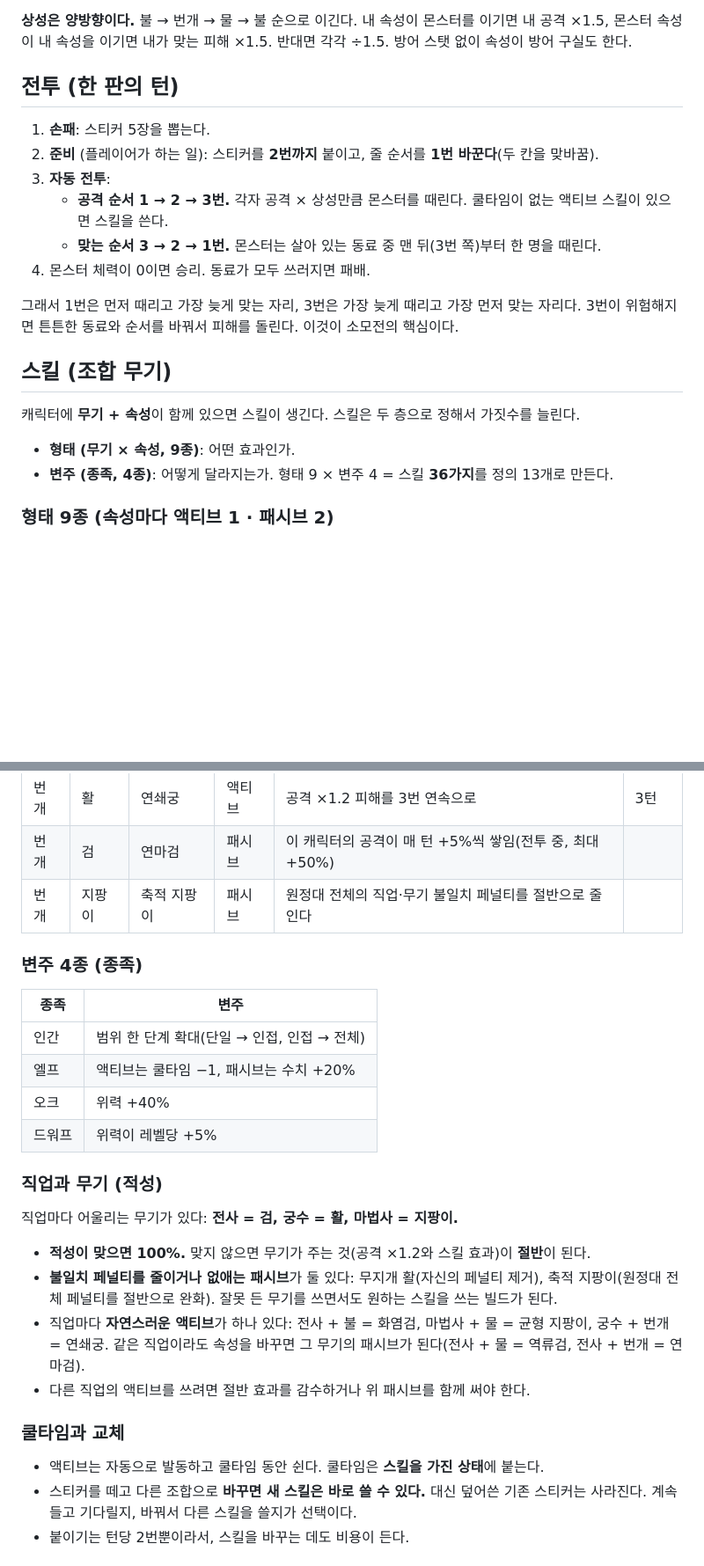
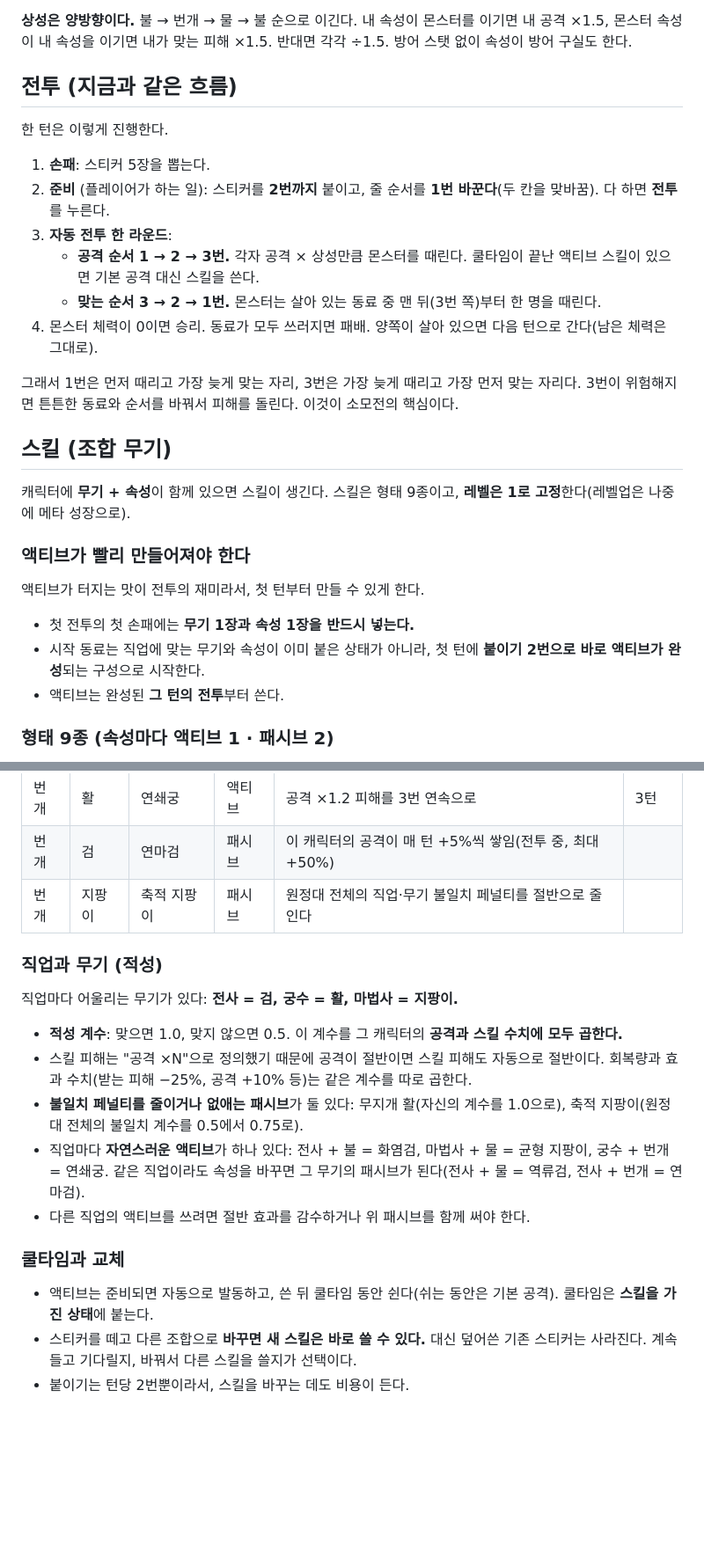
Before and after one commit to koreanyo1548-maker/StickerBattle, a Markdown page: docs/rpg-redesign.md, 2 parts joined by grey strips. Shown at 88% size. GitHub-like rendering; blank space fills up the shorter version.

```diff
--- a/docs/rpg-redesign.md
+++ b/docs/rpg-redesign.md
@@ -39,23 +39,29 @@
 
 **상성은 양방향이다.** 불 → 번개 → 물 → 불 순으로 이긴다. 내 속성이 몬스터를 이기면 내 공격 ×1.5, 몬스터 속성이 내 속성을 이기면 내가 맞는 피해 ×1.5. 반대면 각각 ÷1.5. 방어 스탯 없이 속성이 방어 구실도 한다.
 
-## 전투 (한 판의 턴)
+## 전투 (지금과 같은 흐름)
+
+한 턴은 이렇게 진행한다.
 
 1. **손패**: 스티커 5장을 뽑는다.
-2. **준비** (플레이어가 하는 일): 스티커를 **2번까지** 붙이고, 줄 순서를 **1번 바꾼다**(두 칸을 맞바꿈).
-3. **자동 전투**:
-   - **공격 순서 1 → 2 → 3번.** 각자 공격 × 상성만큼 몬스터를 때린다. 쿨타임이 없는 액티브 스킬이 있으면 스킬을 쓴다.
+2. **준비** (플레이어가 하는 일): 스티커를 **2번까지** 붙이고, 줄 순서를 **1번 바꾼다**(두 칸을 맞바꿈). 다 하면 **전투**를 누른다.
+3. **자동 전투 한 라운드**:
+   - **공격 순서 1 → 2 → 3번.** 각자 공격 × 상성만큼 몬스터를 때린다. 쿨타임이 끝난 액티브 스킬이 있으면 기본 공격 대신 스킬을 쓴다.
    - **맞는 순서 3 → 2 → 1번.** 몬스터는 살아 있는 동료 중 맨 뒤(3번 쪽)부터 한 명을 때린다.
-4. 몬스터 체력이 0이면 승리. 동료가 모두 쓰러지면 패배.
+4. 몬스터 체력이 0이면 승리. 동료가 모두 쓰러지면 패배. 양쪽이 살아 있으면 다음 턴으로 간다(남은 체력은 그대로).
 
 그래서 1번은 먼저 때리고 가장 늦게 맞는 자리, 3번은 가장 늦게 때리고 가장 먼저 맞는 자리다. 3번이 위험해지면 튼튼한 동료와 순서를 바꿔서 피해를 돌린다. 이것이 소모전의 핵심이다.
 
 ## 스킬 (조합 무기)
 
-캐릭터에 **무기 + 속성**이 함께 있으면 스킬이 생긴다. 스킬은 두 층으로 정해서 가짓수를 늘린다.
+캐릭터에 **무기 + 속성**이 함께 있으면 스킬이 생긴다. 스킬은 형태 9종이고, **레벨은 1로 고정**한다(레벨업은 나중에 메타 성장으로).
 
-- **형태 (무기 × 속성, 9종)**: 어떤 효과인가.
-- **변주 (종족, 4종)**: 어떻게 달라지는가. 형태 9 × 변주 4 = 스킬 **36가지**를 정의 13개로 만든다.
+### 액티브가 빨리 만들어져야 한다
+
+액티브가 터지는 맛이 전투의 재미라서, 첫 턴부터 만들 수 있게 한다.
+- 첫 전투의 첫 손패에는 **무기 1장과 속성 1장을 반드시 넣는다.**
+- 시작 동료는 직업에 맞는 무기와 속성이 이미 붙은 상태가 아니라, 첫 턴에 **붙이기 2번으로 바로 액티브가 완성**되는 구성으로 시작한다.
+- 액티브는 완성된 **그 턴의 전투**부터 쓴다.
 
 ### 형태 9종 (속성마다 액티브 1 · 패시브 2)
 
@@ -73,28 +79,19 @@
 | 번개 | 검 | 연마검 | 패시브 | 이 캐릭터의 공격이 매 턴 +5%씩 쌓임(전투 중, 최대 +50%) | |
 | 번개 | 지팡이 | 축적 지팡이 | 패시브 | 원정대 전체의 직업·무기 불일치 페널티를 절반으로 줄인다 | |
 
-### 변주 4종 (종족)
-
-| 종족 | 변주 |
-|---|---|
-| 인간 | 범위 한 단계 확대(단일 → 인접, 인접 → 전체) |
-| 엘프 | 액티브는 쿨타임 −1, 패시브는 수치 +20% |
-| 오크 | 위력 +40% |
-| 드워프 | 위력이 레벨당 +5% |
-
 ### 직업과 무기 (적성)
 
 직업마다 어울리는 무기가 있다: **전사 = 검, 궁수 = 활, 마법사 = 지팡이.**
 
-- **적성이 맞으면 100%.** 맞지 않으면 무기가 주는 것(공격 ×1.2와 스킬 효과)이 **절반**이 된다.
-- **불일치 페널티를 줄이거나 없애는 패시브**가 둘 있다: 무지개 활(자신의 페널티 제거), 축적 지팡이(원정대 전체 페널티를 절반으로 완화). 잘못 든 무기를 쓰면서도 원하는 스킬을 쓰는 빌드가 된다.
+- **적성 계수**: 맞으면 1.0, 맞지 않으면 0.5. 이 계수를 그 캐릭터의 **공격과 스킬 수치에 모두 곱한다.**
+- 스킬 피해는 "공격 ×N"으로 정의했기 때문에 공격이 절반이면 스킬 피해도 자동으로 절반이다. 회복량과 효과 수치(받는 피해 −25%, 공격 +10% 등)는 같은 계수를 따로 곱한다.
+- **불일치 페널티를 줄이거나 없애는 패시브**가 둘 있다: 무지개 활(자신의 계수를 1.0으로), 축적 지팡이(원정대 전체의 불일치 계수를 0.5에서 0.75로).
 - 직업마다 **자연스러운 액티브**가 하나 있다: 전사 + 불 = 화염검, 마법사 + 물 = 균형 지팡이, 궁수 + 번개 = 연쇄궁. 같은 직업이라도 속성을 바꾸면 그 무기의 패시브가 된다(전사 + 물 = 역류검, 전사 + 번개 = 연마검).
 - 다른 직업의 액티브를 쓰려면 절반 효과를 감수하거나 위 패시브를 함께 써야 한다.
 
-
 ### 쿨타임과 교체
 
-- 액티브는 자동으로 발동하고 쿨타임 동안 쉰다. 쿨타임은 **스킬을 가진 상태**에 붙는다.
+- 액티브는 준비되면 자동으로 발동하고, 쓴 뒤 쿨타임 동안 쉰다(쉬는 동안은 기본 공격). 쿨타임은 **스킬을 가진 상태**에 붙는다.
 - 스티커를 떼고 다른 조합으로 **바꾸면 새 스킬은 바로 쓸 수 있다.** 대신 덮어쓴 기존 스티커는 사라진다. 계속 들고 기다릴지, 바꿔서 다른 스킬을 쓸지가 선택이다.
 - 붙이기는 턴당 2번뿐이라서, 스킬을 바꾸는 데도 비용이 든다.
 
```
Also changed, not shown: other parts of docs/rpg-redesign.md (+19 -17 lines).
